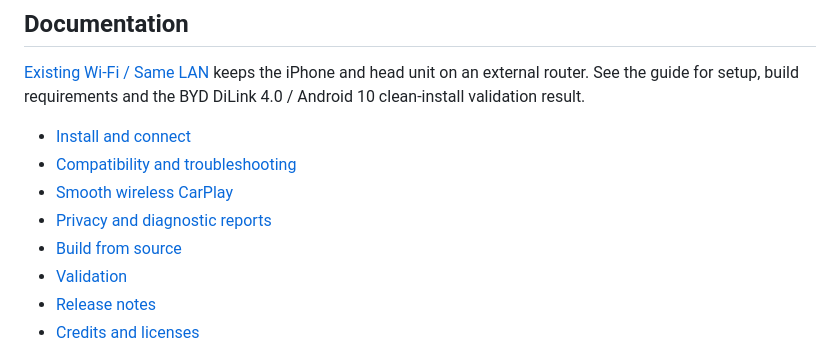
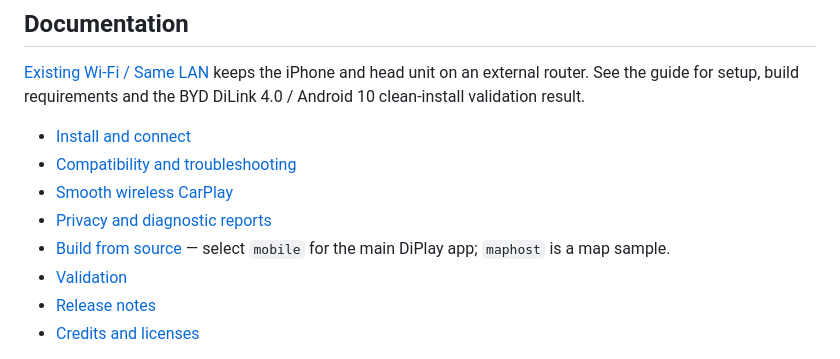
Before and after one commit to Huozzzy/DiPlay-Leapmotor-C10, a Markdown page: README.md, the part around the change. Rendered like a GitHub page.

```diff
--- a/README.md
+++ b/README.md
@@ -51,7 +51,7 @@ BYD DiLink 4.0 / Android 10 clean-install validation result.
 - [Compatibility and troubleshooting](docs/COMPATIBILITY.md)
 - [Smooth wireless CarPlay](docs/SMOOTH_WIRELESS.md)
 - [Privacy and diagnostic reports](docs/PRIVACY.md)
-- [Build from source](docs/BUILD.md)
+- [Build from source](docs/BUILD.md) — select `mobile` for the main DiPlay app; `maphost` is a map sample.
 - [Validation](docs/VALIDATION.md)
 - [Release notes](CHANGELOG.md)
 - [Credits and licenses](docs/THIRD_PARTY_NOTICES.md)
```
Also changed, not shown: README.zh-CN.md (+2 -0 lines).
